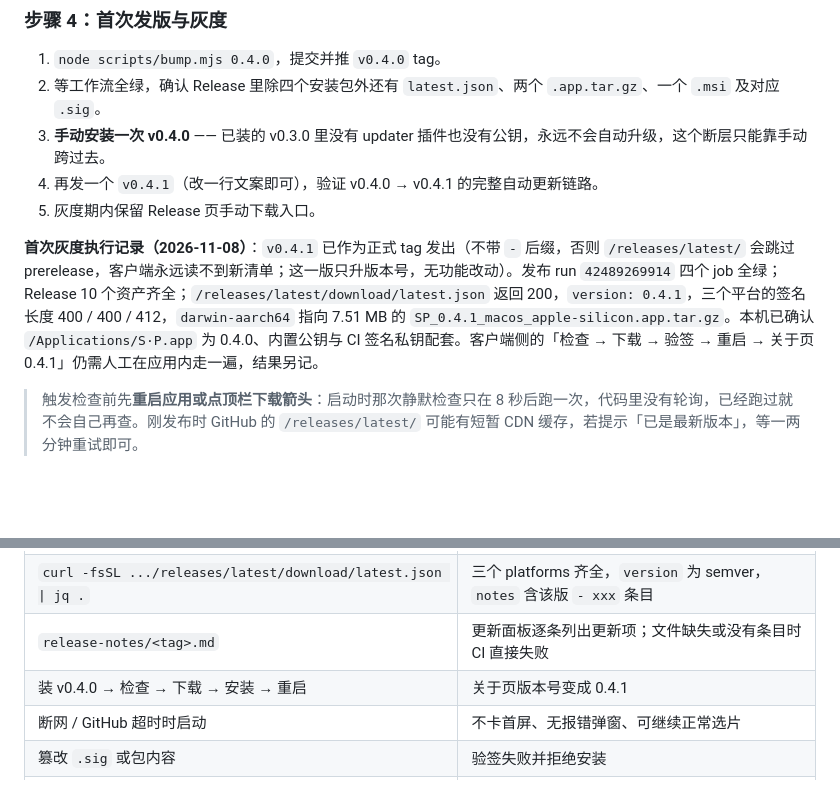
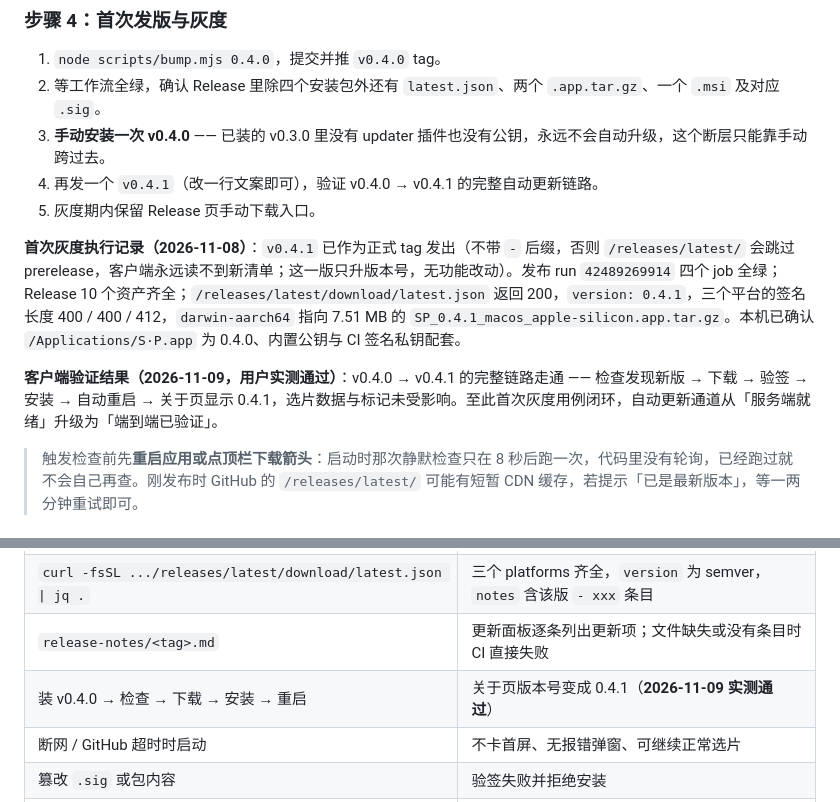
Before and after one commit to Joker-desire/SP, a Markdown page: docs/AUTO_UPDATE.md, 2 parts joined by grey strips. Rendered like a GitHub page; blank space fills up the shorter version.

Commit message:
docs: 记录 v0.4.0 → v0.4.1 客户端自动更新实测通过

```diff
--- a/docs/AUTO_UPDATE.md
+++ b/docs/AUTO_UPDATE.md
@@ -321,7 +321,9 @@ writeFileSync("latest.json", JSON.stringify({
 4. 再发一个 `v0.4.1`（改一行文案即可），验证 v0.4.0 → v0.4.1 的完整自动更新链路。
 5. 灰度期内保留 Release 页手动下载入口。
 
-**首次灰度执行记录（2026-11-08）**：`v0.4.1` 已作为正式 tag 发出（不带 `-` 后缀，否则 `/releases/latest/` 会跳过 prerelease，客户端永远读不到新清单；这一版只升版本号，无功能改动）。发布 run `42489269914` 四个 job 全绿；Release 10 个资产齐全；`/releases/latest/download/latest.json` 返回 200，`version: 0.4.1`，三个平台的签名长度 400 / 400 / 412，`darwin-aarch64` 指向 7.51 MB 的 `SP_0.4.1_macos_apple-silicon.app.tar.gz`。本机已确认 `/Applications/S·P.app` 为 0.4.0、内置公钥与 CI 签名私钥配套。客户端侧的「检查 → 下载 → 验签 → 重启 → 关于页 0.4.1」仍需人工在应用内走一遍，结果另记。
+**首次灰度执行记录（2026-11-08）**：`v0.4.1` 已作为正式 tag 发出（不带 `-` 后缀，否则 `/releases/latest/` 会跳过 prerelease，客户端永远读不到新清单；这一版只升版本号，无功能改动）。发布 run `42489269914` 四个 job 全绿；Release 10 个资产齐全；`/releases/latest/download/latest.json` 返回 200，`version: 0.4.1`，三个平台的签名长度 400 / 400 / 412，`darwin-aarch64` 指向 7.51 MB 的 `SP_0.4.1_macos_apple-silicon.app.tar.gz`。本机已确认 `/Applications/S·P.app` 为 0.4.0、内置公钥与 CI 签名私钥配套。
+
+**客户端验证结果（2026-11-09，用户实测通过）**：v0.4.0 → v0.4.1 的完整链路走通 —— 检查发现新版 → 下载 → 验签 → 安装 → 自动重启 → 关于页显示 0.4.1，选片数据与标记未受影响。至此首次灰度用例闭环，自动更新通道从「服务端就绪」升级为「端到端已验证」。
 
 > 触发检查前先**重启应用或点顶栏下载箭头**：启动时那次静默检查只在 8 秒后跑一次，代码里没有轮询，已经跑过就不会自己再查。刚发布时 GitHub 的 `/releases/latest/` 可能有短暂 CDN 缓存，若提示「已是最新版本」，等一两分钟重试即可。
 
@@ -334,7 +336,7 @@ writeFileSync("latest.json", JSON.stringify({
 | CI 三个 build job | 各自产出 sig，`updater-json` job 生成并上传 `latest.json` |
 | `curl -fsSL .../releases/latest/download/latest.json \| jq .` | 三个 platforms 齐全，`version` 为 semver，`notes` 含该版 `- xxx` 条目 |
 | `release-notes/<tag>.md` | 更新面板逐条列出更新项；文件缺失或没有条目时 CI 直接失败 |
-| 装 v0.4.0 → 检查 → 下载 → 安装 → 重启 | 关于页版本号变成 0.4.1 |
+| 装 v0.4.0 → 检查 → 下载 → 安装 → 重启 | 关于页版本号变成 0.4.1（**2026-11-09 实测通过**） |
 | 断网 / GitHub 超时时启动 | 不卡首屏、无报错弹窗、可继续正常选片 |
 | 篡改 `.sig` 或包内容 | 验签失败并拒绝安装 |
 | macOS 更新后 | 记录 Gatekeeper 是否重新拦截（当前 app 未签名/未公证） |
```
Also changed, not shown: README.md (+1 -0 lines).
